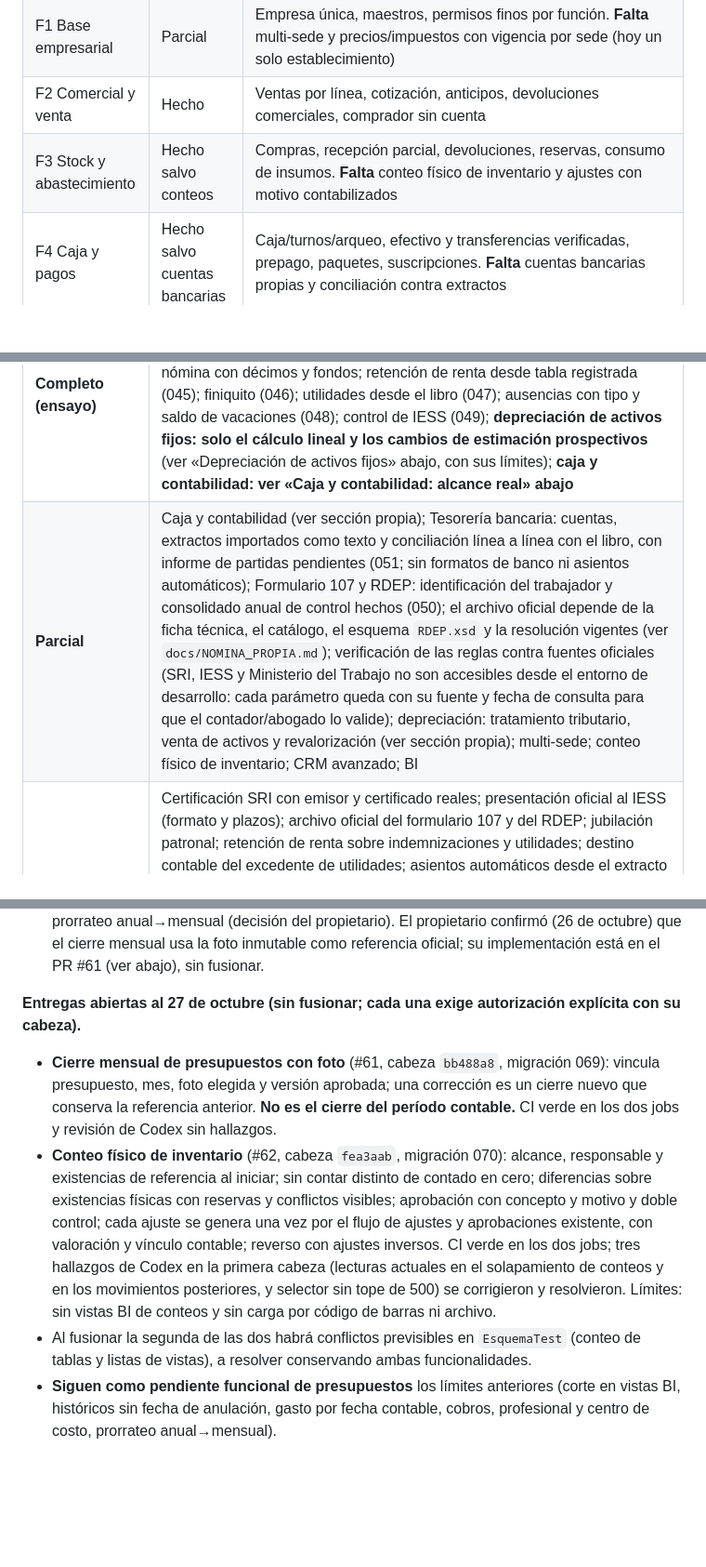
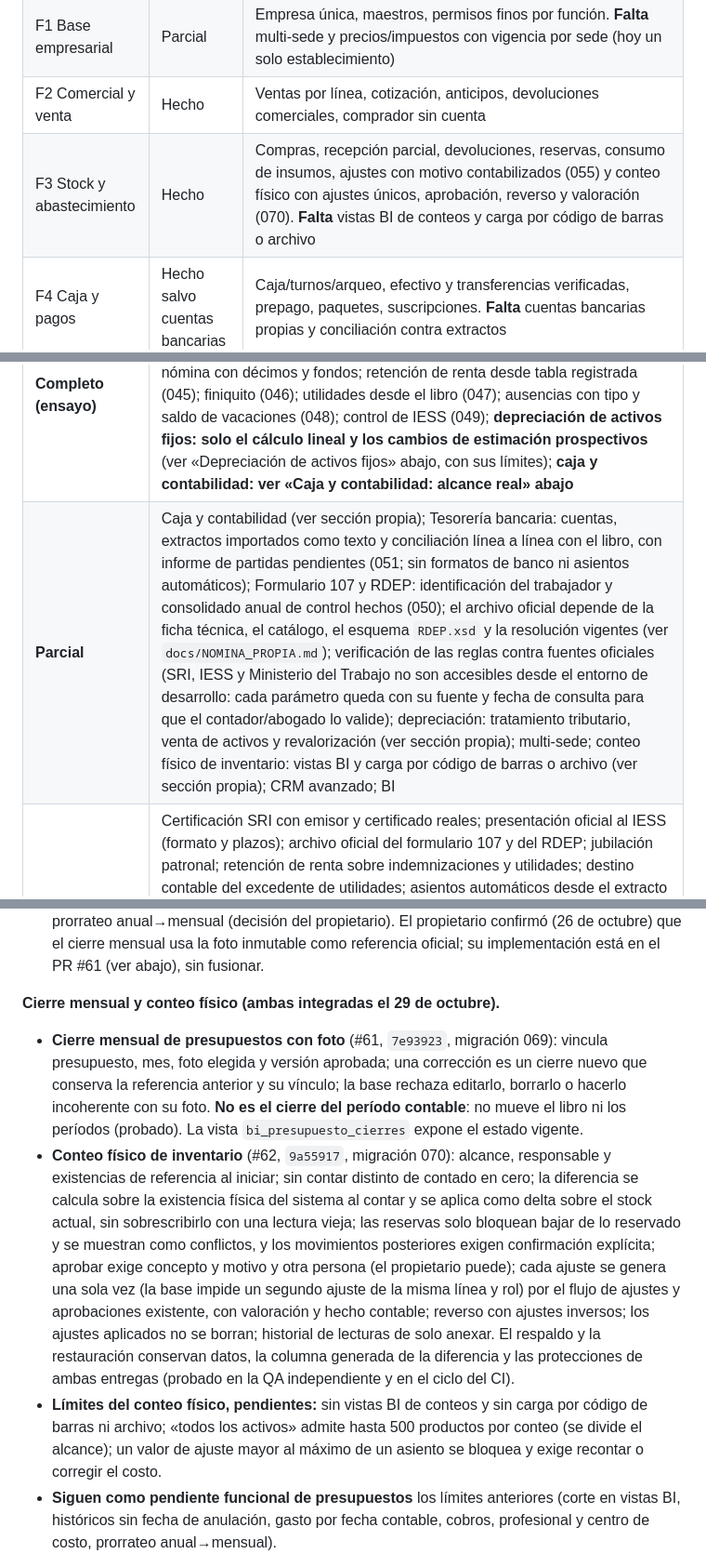
Before and after one commit to Johnsky-Games/AppSalon_PHP_MVC_JS_SASS, a Markdown page: docs/RECONCILIACION_PLAN_2026-10-19.md, 3 parts joined by grey strips. Shown at 93% size. GitHub-like rendering; blank space fills up the shorter version.

Commit message:
docs(reconciliacion): fusión de #63, #61 y #62 (runs 475, 476 y 487) y estado del cierre mensual y del conteo físico
Co-Authored-By: Claude Sonnet 5.5 <noreply@anthropic.com>
Claude-Session: https://claude.ai/code/session_0191jkY6ofUKrRKbdYyCjJ71

```diff
--- a/docs/RECONCILIACION_PLAN_2026-10-19.md
+++ b/docs/RECONCILIACION_PLAN_2026-10-19.md
@@ -7,7 +7,7 @@ Compara las fases F0–F9 de `PLAN_MAESTRO_ERP_SALON_2026-10-17.md` con lo que e
 | F0 Consistencia existente | Hecho en rondas anteriores | Rondas R2–R5b (acceso de clientes, idempotencia, portales, regularización de citas, eliminación protegida). Pendientes registrados: anonimización de usuarios, baja lógica de servicios, filtro de caja por fecha de cobro |
 | F1 Base empresarial | Parcial | Empresa única, maestros, permisos finos por función. **Falta** multi-sede y precios/impuestos con vigencia por sede (hoy un solo establecimiento) |
 | F2 Comercial y venta | Hecho | Ventas por línea, cotización, anticipos, devoluciones comerciales, comprador sin cuenta |
-| F3 Stock y abastecimiento | Hecho salvo conteos | Compras, recepción parcial, devoluciones, reservas, consumo de insumos. **Falta** conteo físico de inventario y ajustes con motivo contabilizados |
+| F3 Stock y abastecimiento | Hecho | Compras, recepción parcial, devoluciones, reservas, consumo de insumos, ajustes con motivo contabilizados (055) y conteo físico con ajustes únicos, aprobación, reverso y valoración (070). **Falta** vistas BI de conteos y carga por código de barras o archivo |
 | F4 Caja y pagos | Hecho salvo cuentas bancarias | Caja/turnos/arqueo, efectivo y transferencias verificadas, prepago, paquetes, suscripciones. **Falta** cuentas bancarias propias y conciliación contra extractos |
 | F5 Fiscal y enlace contable | Hecho en ensayo (SRI pruebas) | Facturas, notas de crédito, sustitución, consumidor final, anticipos, parámetros por régimen. **Falta** certificación con emisor y certificado reales, facturar en el cobro y el límite porcentual de notas de crédito si se confirma |
 | F5b Contabilidad | Hecho en ensayo | Libro por partida doble, períodos, cierre, reversos, estados, conciliaciones (#13). **Falta** manuales de caja, ajustes de inventario, retenciones, anexos tributarios; depreciación contable hecha en 052 (ver registro) |
@@ -42,7 +42,7 @@ Compara las fases F0–F9 de `PLAN_MAESTRO_ERP_SALON_2026-10-17.md` con lo que e
 | Estado | Qué |
 | --- | --- |
 | **Completo (ensayo)** | Ventas, caja, prepago, paquetes y suscripciones; facturas, notas de crédito (reparto acumulado del redondeo, sin tolerancia registrada) y sustitución en ambiente de pruebas; contabilidad por partida doble con cierre y reversos; nómina con décimos y fondos; retención de renta desde tabla registrada (045); finiquito (046); utilidades desde el libro (047); ausencias con tipo y saldo de vacaciones (048); control de IESS (049); **depreciación de activos fijos: solo el cálculo lineal y los cambios de estimación prospectivos** (ver «Depreciación de activos fijos» abajo, con sus límites); **caja y contabilidad: ver «Caja y contabilidad: alcance real» abajo** |
-| **Parcial** | Caja y contabilidad (ver sección propia); Tesorería bancaria: cuentas, extractos importados como texto y conciliación línea a línea con el libro, con informe de partidas pendientes (051; sin formatos de banco ni asientos automáticos); Formulario 107 y RDEP: identificación del trabajador y consolidado anual de control hechos (050); el archivo oficial depende de la ficha técnica, el catálogo, el esquema `RDEP.xsd` y la resolución vigentes (ver `docs/NOMINA_PROPIA.md`); verificación de las reglas contra fuentes oficiales (SRI, IESS y Ministerio del Trabajo no son accesibles desde el entorno de desarrollo: cada parámetro queda con su fuente y fecha de consulta para que el contador/abogado lo valide); depreciación: tratamiento tributario, venta de activos y revalorización (ver sección propia); multi-sede; conteo físico de inventario; CRM avanzado; BI |
+| **Parcial** | Caja y contabilidad (ver sección propia); Tesorería bancaria: cuentas, extractos importados como texto y conciliación línea a línea con el libro, con informe de partidas pendientes (051; sin formatos de banco ni asientos automáticos); Formulario 107 y RDEP: identificación del trabajador y consolidado anual de control hechos (050); el archivo oficial depende de la ficha técnica, el catálogo, el esquema `RDEP.xsd` y la resolución vigentes (ver `docs/NOMINA_PROPIA.md`); verificación de las reglas contra fuentes oficiales (SRI, IESS y Ministerio del Trabajo no son accesibles desde el entorno de desarrollo: cada parámetro queda con su fuente y fecha de consulta para que el contador/abogado lo valide); depreciación: tratamiento tributario, venta de activos y revalorización (ver sección propia); multi-sede; conteo físico de inventario: vistas BI y carga por código de barras o archivo (ver sección propia); CRM avanzado; BI |
 | **Pendiente** | Certificación SRI con emisor y certificado reales; presentación oficial al IESS (formato y plazos); archivo oficial del formulario 107 y del RDEP; jubilación patronal; retención de renta sobre indemnizaciones y utilidades; destino contable del excedente de utilidades; asientos automáticos desde el extracto bancario, importación por formato de cada banco, reclasificación explícita de movimientos de caja históricos y contabilización de los movimientos manuales del módulo financiero heredado; retenciones y anexos tributarios; propinas y fidelización económica (requieren decisión del propietario); del modelo de lectura para Power BI (057–063) y de presupuestos v1 (064), ya entregados, solo quedan los límites documentados: aprobación del glosario por el propietario, validación en Power BI de la medida DAX de saldo por cobrar, y para presupuestos el presupuesto de cobros, por profesional o centro de costo y el prorrateo anual→mensual (`docs/PRESUPUESTOS_ERP.md`); piloto con datos reales |
 | **Bloqueado por falta de evidencia (el sistema decide, no el propietario)** | Tolerancia de notas de crédito: modo estricto (0) hasta que haya evidencia; máximo admisible 1 centavo (demostrado). Solo se bloquea la nota que no cuadra. Falta (A) la ficha técnica oficial vigente (versión y sección) o (B) una nota de prueba AUTORIZADA en el ambiente de pruebas del SRI (requiere RUC de pruebas y certificado del emisor). Procedimiento y veredicto en `docs/FACTURACION_PROPIA_SRI.md` |
 
@@ -154,10 +159,10 @@ El módulo **no se da por completo**: solo están implementados y validados el c
 * **Foto inmutable del comparativo** (#58, `4068dd1`, migración 068): congela la versión aprobada, el corte, los componentes reales del mismo cálculo oficial, la versión del cálculo, el responsable y la fecha; la base rechaza editarla, borrarla o agregarle líneas; una corrección genera una foto nueva vinculada (motivo obligatorio) y conserva la anterior; la huella es reproducible (orden canónico); el respaldo y la restauración conservan fotos, huella y protecciones.
 Límites que se mantienen (**pendiente funcional, ya no por falta de criterio ni de foto**): las vistas BI no reciben fecha de corte (el corte lo dan la pantalla/servicio y las fotos); una venta anulada sin evento `venta_anulada` (dato antiguo) se trata como anulada al confirmarse, se marca y no se inventa fecha; el gasto se fecha por la fecha contable del asiento; los cobros de caja no forman parte de la foto; no hay presupuesto de cobros, por profesional ni por centro de costo, ni prorrateo anual→mensual (decisión del propietario). El propietario confirmó (26 de octubre) que el cierre mensual usa la foto inmutable como referencia oficial; su implementación está en el PR #61 (ver abajo), sin fusionar.
 
-**Entregas abiertas al 27 de octubre (sin fusionar; cada una exige autorización explícita con su cabeza).**
-* **Cierre mensual de presupuestos con foto** (#61, cabeza `bb488a8`, migración 069): vincula presupuesto, mes, foto elegida y versión aprobada; una corrección es un cierre nuevo que conserva la referencia anterior. **No es el cierre del período contable.** CI verde en los dos jobs y revisión de Codex sin hallazgos.
-* **Conteo físico de inventario** (#62, cabeza `fea3aab`, migración 070): alcance, responsable y existencias de referencia al iniciar; sin contar distinto de contado en cero; diferencias sobre existencias físicas con reservas y conflictos visibles; aprobación con concepto y motivo y doble control; cada ajuste se genera una vez por el flujo de ajustes y aprobaciones existente, con valoración y vínculo contable; reverso con ajustes inversos. CI verde en los dos jobs; tres hallazgos de Codex en la primera cabeza (lecturas actuales en el solapamiento de conteos y en los movimientos posteriores, y selector sin tope de 500) se corrigieron y resolvieron. Límites: sin vistas BI de conteos y sin carga por código de barras ni archivo.
-* Al fusionar la segunda de las dos habrá conflictos previsibles en `EsquemaTest` (conteo de tablas y listas de vistas), a resolver conservando ambas funcionalidades.
+**Cierre mensual y conteo físico (ambas integradas el 29 de octubre).**
+* **Cierre mensual de presupuestos con foto** (#61, `7e93923`, migración 069): vincula presupuesto, mes, foto elegida y versión aprobada; una corrección es un cierre nuevo que conserva la referencia anterior y su vínculo; la base rechaza editarlo, borrarlo o hacerlo incoherente con su foto. **No es el cierre del período contable**: no mueve el libro ni los períodos (probado). La vista `bi_presupuesto_cierres` expone el estado vigente.
+* **Conteo físico de inventario** (#62, `9a55917`, migración 070): alcance, responsable y existencias de referencia al iniciar; sin contar distinto de contado en cero; la diferencia se calcula sobre la existencia física del sistema al contar y se aplica como delta sobre el stock actual, sin sobrescribirlo con una lectura vieja; las reservas solo bloquean bajar de lo reservado y se muestran como conflictos, y los movimientos posteriores exigen confirmación explícita; aprobar exige concepto y motivo y otra persona (el propietario puede); cada ajuste se genera una sola vez (la base impide un segundo ajuste de la misma línea y rol) por el flujo de ajustes y aprobaciones existente, con valoración y hecho contable; reverso con ajustes inversos; los ajustes aplicados no se borran; historial de lecturas de solo anexar. El respaldo y la restauración conservan datos, la columna generada de la diferencia y las protecciones de ambas entregas (probado en la QA independiente y en el ciclo del CI).
+* **Límites del conteo físico, pendientes:** sin vistas BI de conteos y sin carga por código de barras ni archivo; «todos los activos» admite hasta 500 productos por conteo (se divide el alcance); un valor de ajuste mayor al máximo de un asiento se bloquea y exige recontar o corregir el costo.
 * **Siguen como pendiente funcional de presupuestos** los límites anteriores (corte en vistas BI, históricos sin fecha de anulación, gasto por fecha contable, cobros, profesional y centro de costo, prorrateo anual→mensual).
 
 **Calendario de BI (`bi_dim_fecha`).** Genera hasta 100.000 días desde el hecho más antiguo (o hoy) hasta el más reciente (o hoy). #48 añade un control que detecta fechas de hechos sin día en la dimensión, de modo que un futuro truncamiento no pase en silencio. Límite que se mantiene documentado: más de 100.000 días de rango recortarían el calendario.
```
Also changed, not shown: other parts of docs/RECONCILIACION_PLAN_2026-10-19.md (+6 -1 lines).
